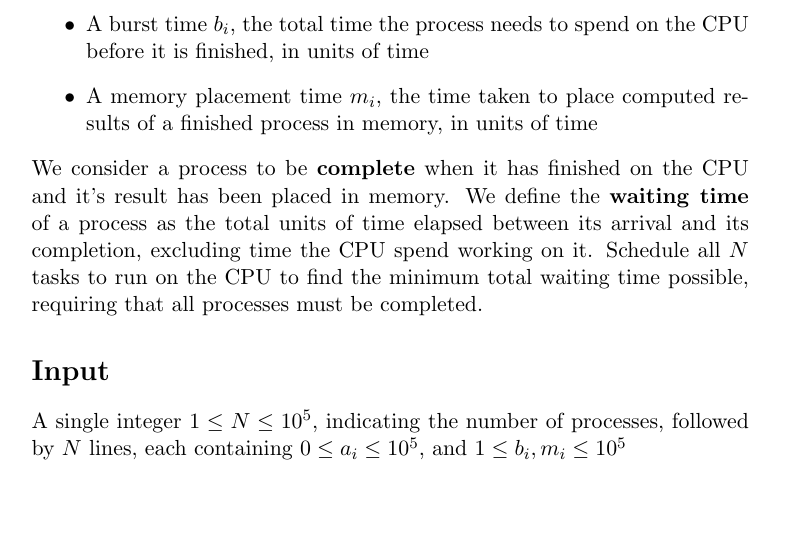
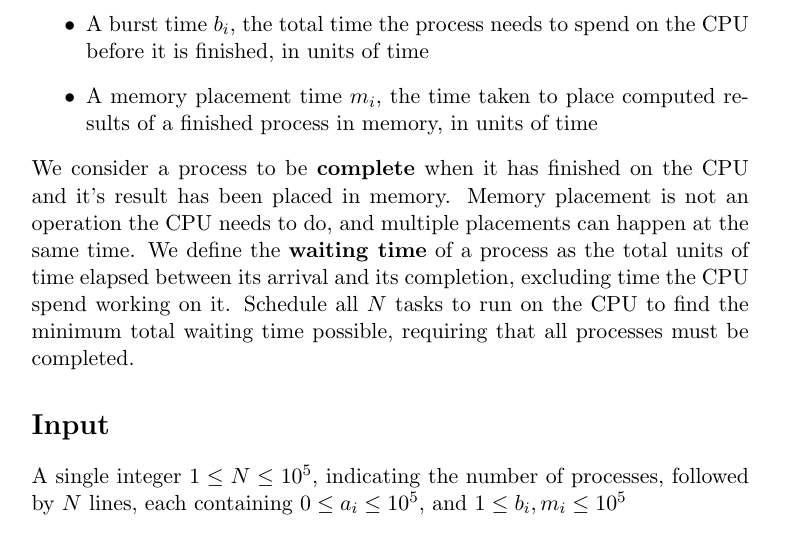
Before and after one commit to Anonymoose725/comp321-kattis-problem, a LaTeX document (problem_statement/problem.en.tex): part of the page before the commit and part of page 1 of 2 after it, cut so that both start at the same text, the shorter picture padded with empty space. Compiled offline with pdfLaTeX.

Commit message:
more clarification in problem

```diff
--- a/problem_statement/problem.en.tex
+++ b/problem_statement/problem.en.tex
@@ -48,7 +48,8 @@ the processes. Each process has
     \item A burst time $b_i$, the total time the process needs to spend on the CPU before it is finished, in units of time
     \item A memory placement time $m_i$, the time taken to place computed results of a finished process in memory, in units of time
 \end{itemize}
-We consider a process to be \textbf{complete} when it has finished on the CPU and it's result has been placed in memory.
+We consider a process to be \textbf{complete} when it has finished on the CPU and it's result has been placed in memory. Memory
+placement is not an operation the CPU needs to do, and multiple placements can happen at the same time.
 We define the \textbf{waiting time} of a process as the total units of time elapsed between its arrival and its
 completion, excluding time the CPU spend working on it. Schedule all $N$ tasks to run on the CPU to find the minimum total
 waiting time possible, requiring that all processes must be completed.
```
Also changed, not shown: problem_statement/problem.en.pdf.
